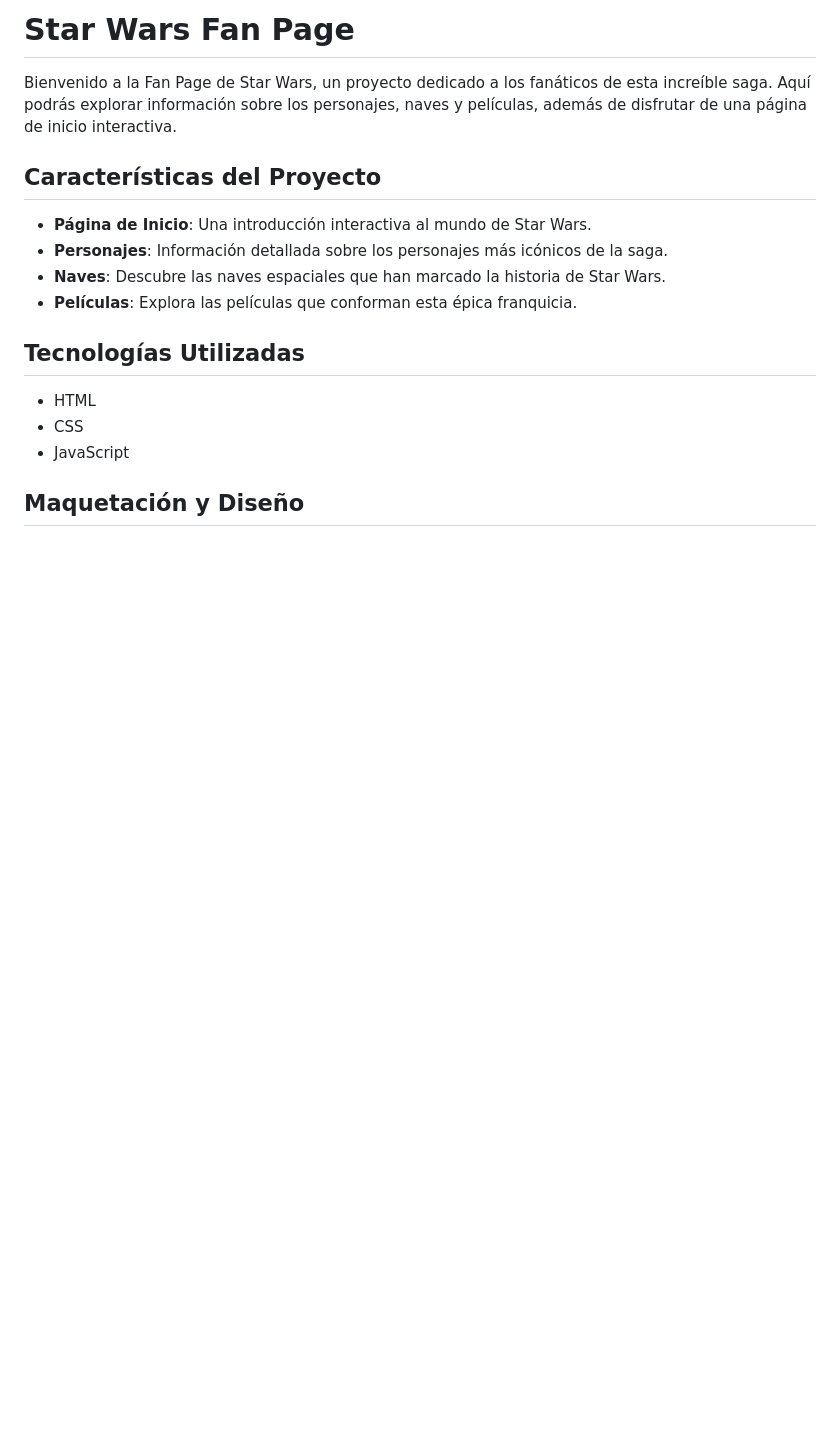
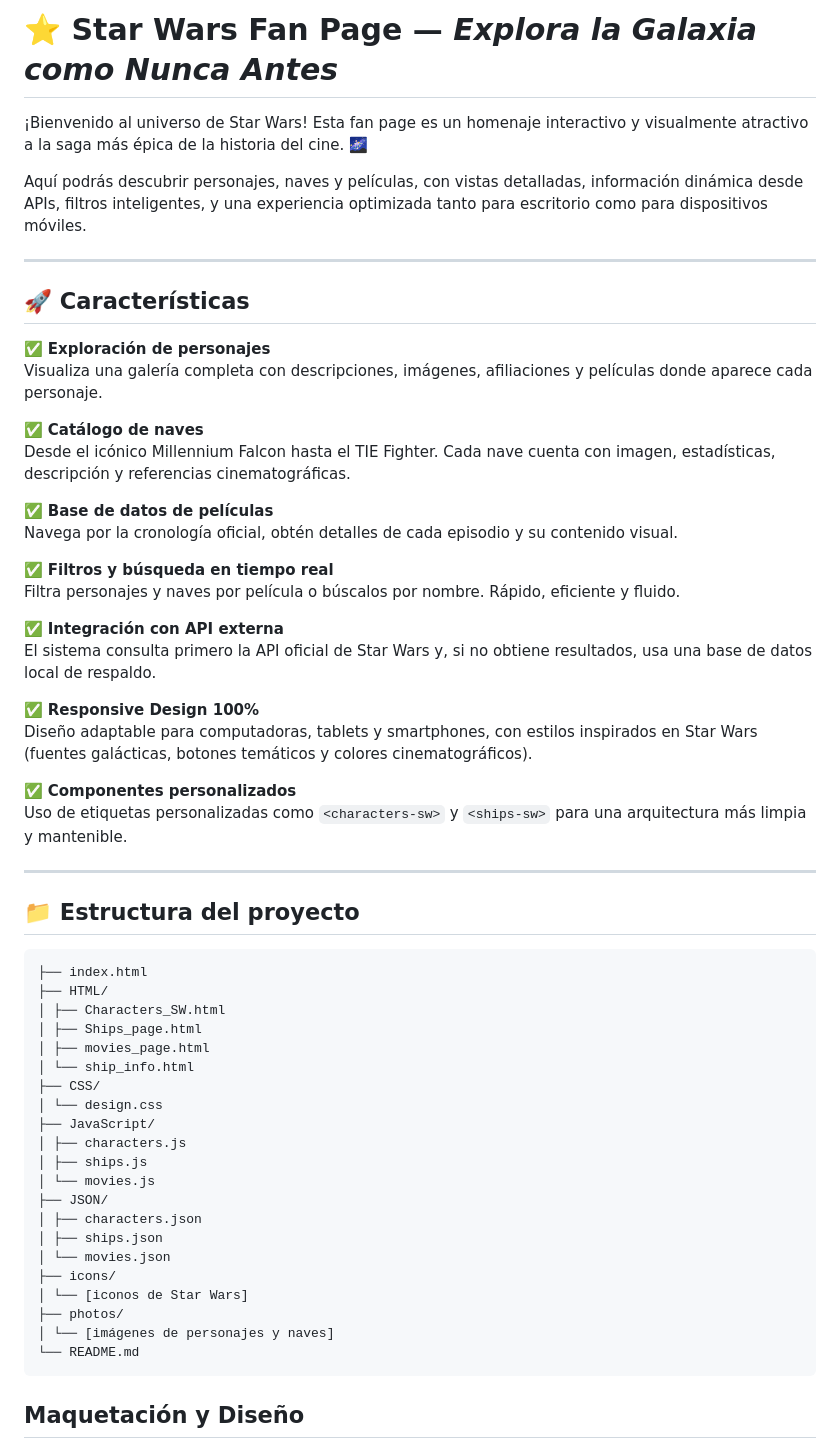
Before and after one commit to Sebas404040/Star_Wars, a Markdown page: README.md, the part around the change printed below. Rendered like a GitHub page; blank space fills up the shorter version.

Commit message:
docs: :memo: Readme final
Redacting readme final

none

````diff
--- a/README.md
+++ b/README.md
@@ -1,19 +1,61 @@
-# Star Wars Fan Page
+# ⭐ Star Wars Fan Page — *Explora la Galaxia como Nunca Antes*
 
-Bienvenido a la Fan Page de Star Wars, un proyecto dedicado a los fanáticos de esta increíble saga. Aquí podrás explorar información sobre los personajes, naves y películas, además de disfrutar de una página de inicio interactiva.
+¡Bienvenido al universo de Star Wars! Esta fan page es un homenaje interactivo y visualmente atractivo a la saga más épica de la historia del cine. 🌌
 
-## Características del Proyecto
+Aquí podrás descubrir personajes, naves y películas, con vistas detalladas, información dinámica desde APIs, filtros inteligentes, y una experiencia optimizada tanto para escritorio como para dispositivos móviles.
 
-- **Página de Inicio**: Una introducción interactiva al mundo de Star Wars.
-- **Personajes**: Información detallada sobre los personajes más icónicos de la saga.
-- **Naves**: Descubre las naves espaciales que han marcado la historia de Star Wars.
-- **Películas**: Explora las películas que conforman esta épica franquicia.
+---
 
-## Tecnologías Utilizadas
+## 🚀 Características
 
-- HTML
-- CSS
-- JavaScript
+✅ **Exploración de personajes**
+Visualiza una galería completa con descripciones, imágenes, afiliaciones y películas donde aparece cada personaje.
+
+✅ **Catálogo de naves**
+Desde el icónico Millennium Falcon hasta el TIE Fighter. Cada nave cuenta con imagen, estadísticas, descripción y referencias cinematográficas.
+
+✅ **Base de datos de películas**
+Navega por la cronología oficial, obtén detalles de cada episodio y su contenido visual.
+
+✅ **Filtros y búsqueda en tiempo real**
+Filtra personajes y naves por película o búscalos por nombre. Rápido, eficiente y fluido.
+
+✅ **Integración con API externa**
+El sistema consulta primero la API oficial de Star Wars y, si no obtiene resultados, usa una base de datos local de respaldo.
+
+✅ **Responsive Design 100%**
+Diseño adaptable para computadoras, tablets y smartphones, con estilos inspirados en Star Wars (fuentes galácticas, botones temáticos y colores cinematográficos).
+
+✅ **Componentes personalizados**
+Uso de etiquetas personalizadas como `<characters-sw>` y `<ships-sw>` para una arquitectura más limpia y mantenible.
+
+---
+
+## 📁 Estructura del proyecto
+
+```
+├── index.html
+├── HTML/
+│ ├── Characters_SW.html
+│ ├── Ships_page.html
+│ ├── movies_page.html
+│ └── ship_info.html
+├── CSS/
+│ └── design.css
+├── JavaScript/
+│ ├── characters.js
+│ ├── ships.js
+│ └── movies.js
+├── JSON/
+│ ├── characters.json
+│ ├── ships.json
+│ └── movies.json
+├── icons/
+│ └── [iconos de Star Wars]
+├── photos/
+│ └── [imágenes de personajes y naves]
+└── README.md
+```
 
 ## Maquetación y Diseño
 
````
Also changed, not shown: other parts of README.md (+24 -26 lines).
